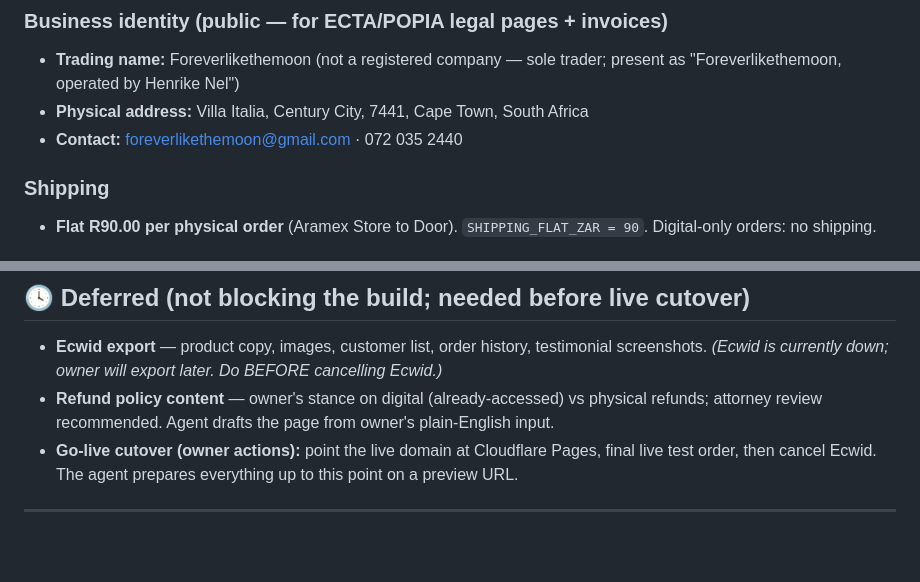
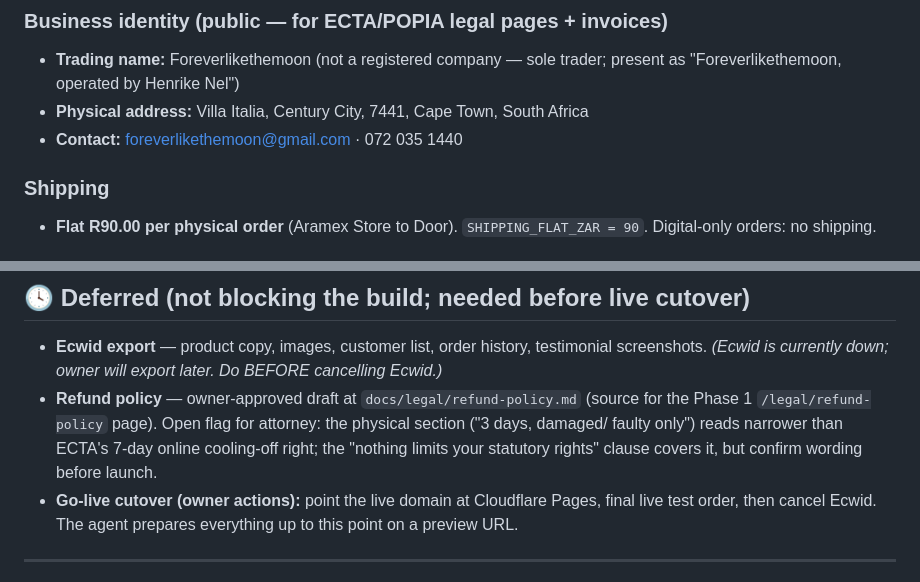
Before and after one commit to henrike-nel/foreverlikethemoon, a Markdown page: docs/OWNER-SETUP.md, 2 parts joined by grey strips. Drawn GitHub-style; blank space fills up the shorter version.

```diff
--- a/docs/OWNER-SETUP.md
+++ b/docs/OWNER-SETUP.md
@@ -16,7 +16,7 @@ public (it goes on the legal pages), so it is safe to keep here.
 - **Trading name:** Foreverlikethemoon (not a registered company — sole trader; present as
   "Foreverlikethemoon, operated by Henrike Nel")
 - **Physical address:** Villa Italia, Century City, 7441, Cape Town, South Africa
-- **Contact:** foreverlikethemoon@gmail.com · 072 035 2440
+- **Contact:** foreverlikethemoon@gmail.com · 072 035 1440
 
 ### Shipping
 - **Flat R90.00 per physical order** (Aramex Store to Door). `SHIPPING_FLAT_ZAR = 90`.
@@ -87,8 +87,10 @@ re-point (GitHub → Pages) via the MCP. **Not a build blocker** — the agent b
 
 - **Ecwid export** — product copy, images, customer list, order history, testimonial screenshots.
   *(Ecwid is currently down; owner will export later. Do BEFORE cancelling Ecwid.)*
-- **Refund policy content** — owner's stance on digital (already-accessed) vs physical refunds;
-  attorney review recommended. Agent drafts the page from owner's plain-English input.
+- **Refund policy** — owner-approved draft at `docs/legal/refund-policy.md` (source for the Phase 1
+  `/legal/refund-policy` page). Open flag for attorney: the physical section ("3 days, damaged/
+  faulty only") reads narrower than ECTA's 7-day online cooling-off right; the "nothing limits your
+  statutory rights" clause covers it, but confirm wording before launch.
 - **Go-live cutover (owner actions):** point the live domain at Cloudflare Pages, final live test
   order, then cancel Ecwid. The agent prepares everything up to this point on a preview URL.
 
```
Also changed, not shown: docs/legal/refund-policy.md (added, +33 -0 lines).
